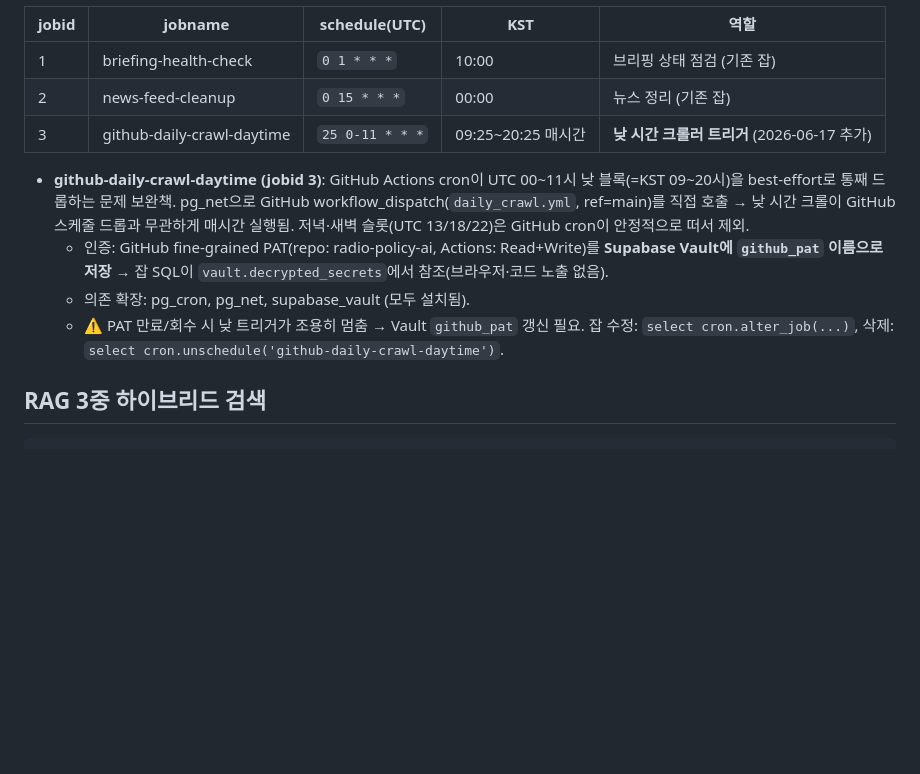
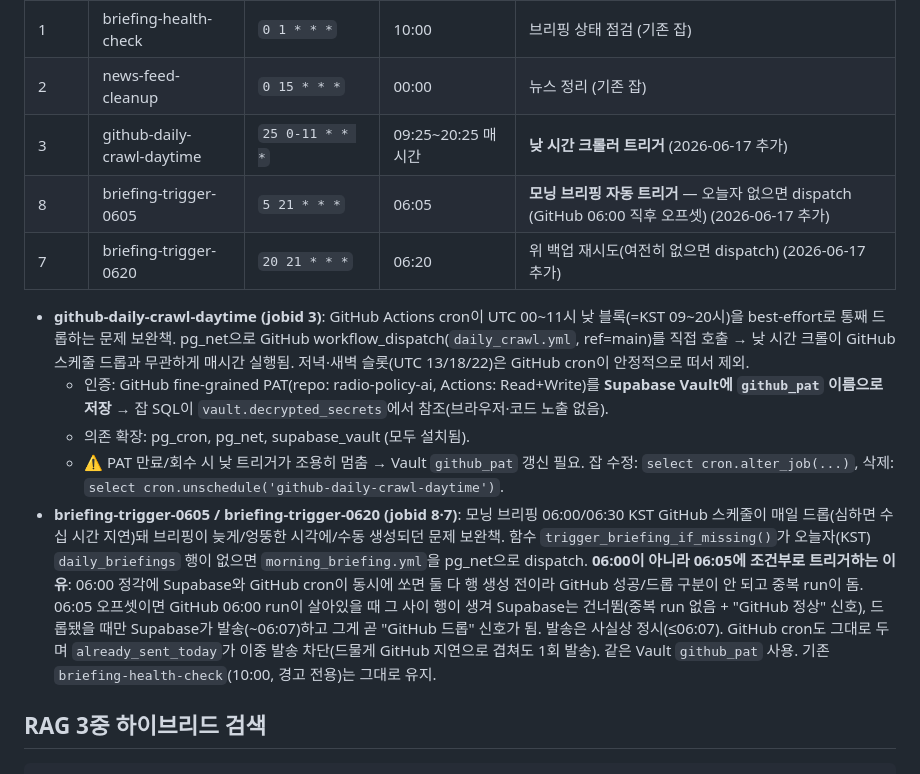
Before and after one commit to youjinwoong/radio-policy-ai, a Markdown page: docs/claude_project_instructions.md, the part around the change. GitHub-like rendering; blank space fills up the shorter version.

Commit message:
지침: 모닝 브리핑 06:05 Supabase 트리거(드롭 시) + 낮 크롤 트리거

```diff
--- a/docs/claude_project_instructions.md
+++ b/docs/claude_project_instructions.md
@@ -103,11 +103,14 @@ DB에서 직접 도는 pg_cron 잡. `select * from cron.job`로 조회. 스케
 | 1 | briefing-health-check | `0 1 * * *` | 10:00 | 브리핑 상태 점검 (기존 잡) |
 | 2 | news-feed-cleanup | `0 15 * * *` | 00:00 | 뉴스 정리 (기존 잡) |
 | 3 | github-daily-crawl-daytime | `25 0-11 * * *` | 09:25~20:25 매시간 | **낮 시간 크롤러 트리거** (2026-06-17 추가) |
+| 8 | briefing-trigger-0605 | `5 21 * * *` | 06:05 | **모닝 브리핑 자동 트리거** — 오늘자 없으면 dispatch (GitHub 06:00 직후 오프셋) (2026-06-17 추가) |
+| 7 | briefing-trigger-0620 | `20 21 * * *` | 06:20 | 위 백업 재시도(여전히 없으면 dispatch) (2026-06-17 추가) |
 
 - **github-daily-crawl-daytime (jobid 3)**: GitHub Actions cron이 UTC 00~11시 낮 블록(=KST 09~20시)을 best-effort로 통째 드롭하는 문제 보완책. pg_net으로 GitHub workflow_dispatch(`daily_crawl.yml`, ref=main)를 직접 호출 → 낮 시간 크롤이 GitHub 스케줄 드롭과 무관하게 매시간 실행됨. 저녁·새벽 슬롯(UTC 13/18/22)은 GitHub cron이 안정적으로 떠서 제외.
   - 인증: GitHub fine-grained PAT(repo: radio-policy-ai, Actions: Read+Write)를 **Supabase Vault에 `github_pat` 이름으로 저장** → 잡 SQL이 `vault.decrypted_secrets`에서 참조(브라우저·코드 노출 없음).
   - 의존 확장: pg_cron, pg_net, supabase_vault (모두 설치됨).
   - ⚠️ PAT 만료/회수 시 낮 트리거가 조용히 멈춤 → Vault `github_pat` 갱신 필요. 잡 수정: `select cron.alter_job(...)`, 삭제: `select cron.unschedule('github-daily-crawl-daytime')`.
+- **briefing-trigger-0605 / briefing-trigger-0620 (jobid 8·7)**: 모닝 브리핑 06:00/06:30 KST GitHub 스케줄이 매일 드롭(심하면 수십 시간 지연)돼 브리핑이 늦게/엉뚱한 시각에/수동 생성되던 문제 보완책. 함수 `trigger_briefing_if_missing()`가 오늘자(KST) `daily_briefings` 행이 없으면 `morning_briefing.yml`을 pg_net으로 dispatch. **06:00이 아니라 06:05에 조건부로 트리거하는 이유**: 06:00 정각에 Supabase와 GitHub cron이 동시에 쏘면 둘 다 행 생성 전이라 GitHub 성공/드롭 구분이 안 되고 중복 run이 돔. 06:05 오프셋이면 GitHub 06:00 run이 살아있을 때 그 사이 행이 생겨 Supabase는 건너뜀(중복 run 없음 + "GitHub 정상" 신호), 드롭됐을 때만 Supabase가 발송(~06:07)하고 그게 곧 "GitHub 드롭" 신호가 됨. 발송은 사실상 정시(≤06:07). GitHub cron도 그대로 두며 `already_sent_today`가 이중 발송 차단(드물게 GitHub 지연으로 겹쳐도 1회 발송). 같은 Vault `github_pat` 사용. 기존 `briefing-health-check`(10:00, 경고 전용)는 그대로 유지.
 
 ## RAG 3중 하이브리드 검색
 
```
